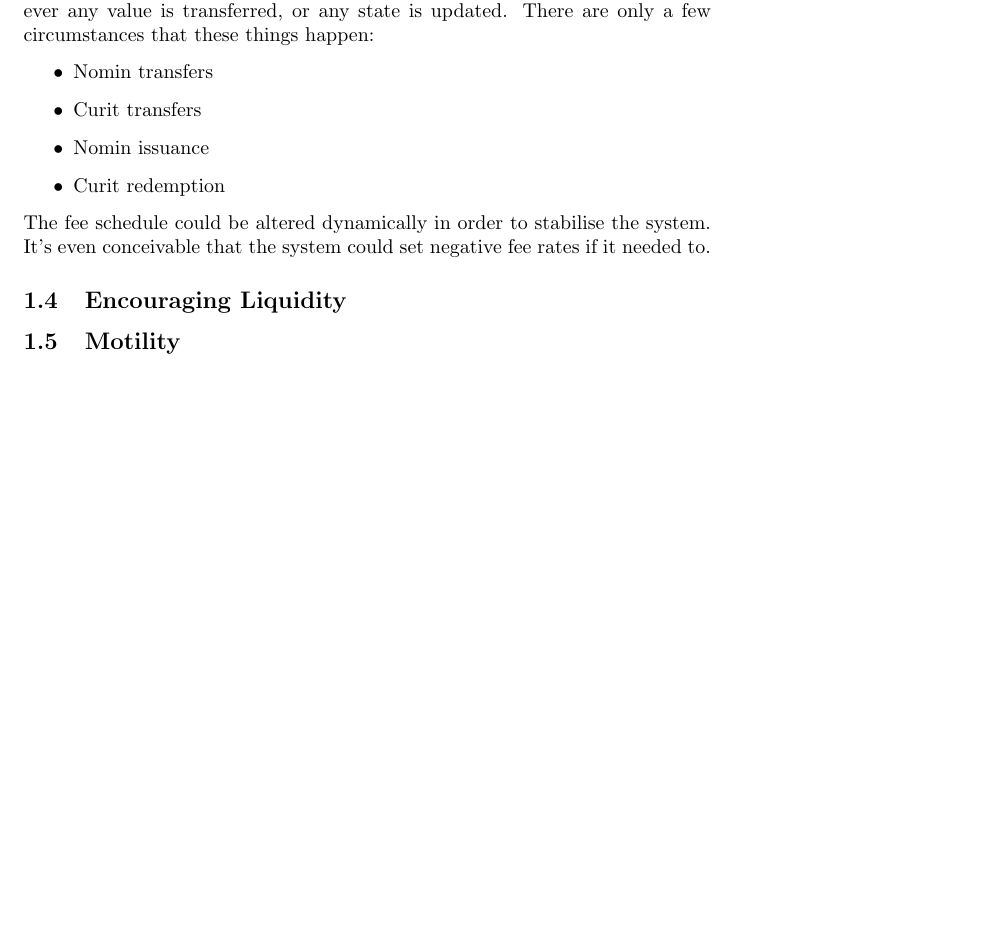
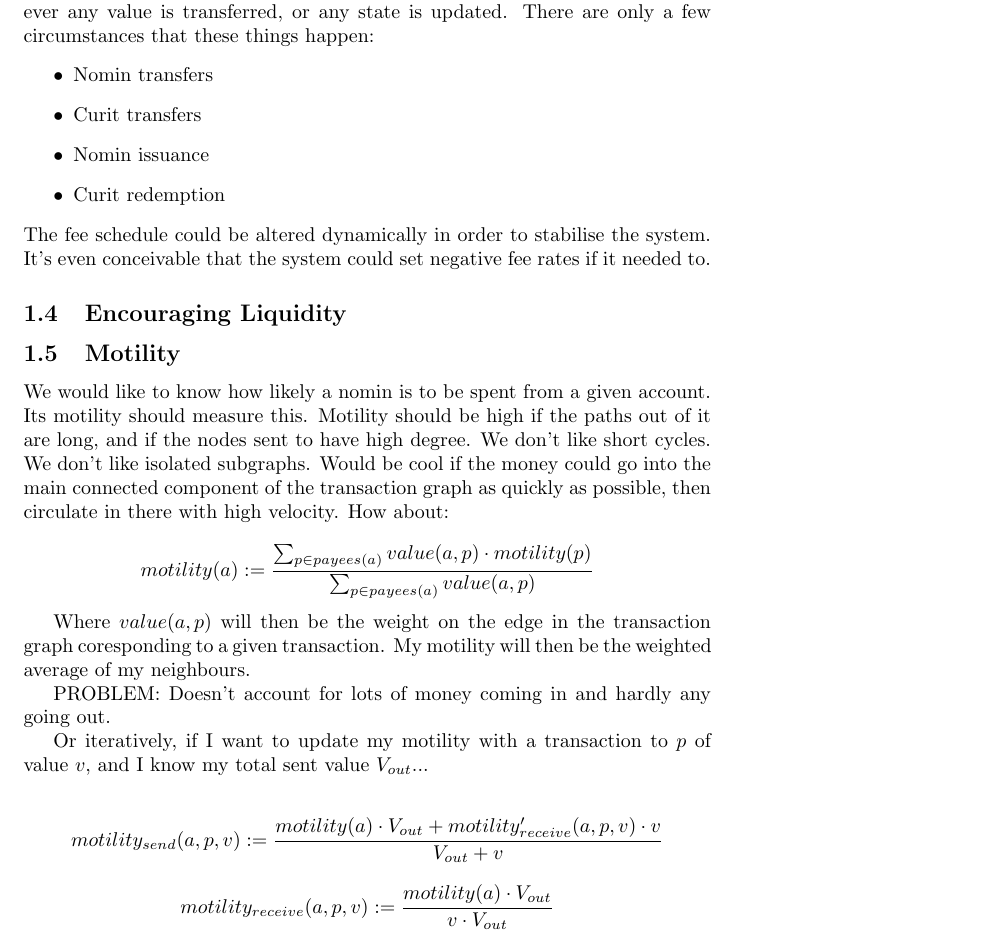
Before and after one commit to Synthetixio/simulation, a LaTeX document (mathematical_analysis.tex): part of page 3 of 4 before the commit and part of page 3 of 5 after it, cut so that both start at the same text, the shorter picture padded with empty space. Compiled offline with pdfLaTeX.

Commit message:
Motility thoughts.

```diff
--- a/mathematical_analysis.tex
+++ b/mathematical_analysis.tex
@@ -97,6 +97,22 @@ that the system could set negative fee rates if it needed to.
 
 
 \subsection{Motility}
+We would like to know how likely a nomin is to be spent from a given account. Its motility should measure this.
+Motility should be high if the paths out of it are long, and if the nodes sent to have high degree.
+We don't like short cycles. We don't like isolated subgraphs. Would be cool if the money could go into the main
+connected component of the transaction graph as quickly as possible, then circulate in there with high velocity. How about:
+
+\[motility(a) := \frac{\sum_{p \in payees(a)}{value(a,p) \cdot motility(p)}}{\sum_{p \in payees(a)}{value(a,p)}} \]
+
+Where \(value(a, p)\) will then be the weight on the edge in the transaction graph coresponding to a given transaction.
+My motility will then be the weighted average of my neighbours.
+
+PROBLEM: Doesn't account for lots of money coming in and hardly any going out.
+
+Or iteratively, if I want to update my motility with a transaction to \(p\) of value \(v\), and I know my total sent value \(V_{out}\)...
+
+\[motility_{send}(a, p, v) := \frac{motility(a) \cdot V_{out} + motility_{receive}'(a, p, v) \cdot v}{V_{out} + v} \]
+\[motility_{receive}(a, p, v) := \frac{motility(a) \cdot V_{out}}{v \cdot V_{out}}\]
 
 
 
```
Also changed, not shown: mathematical_analysis.pdf.
